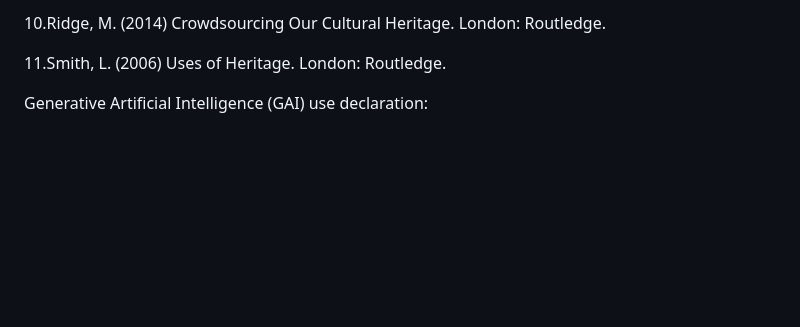
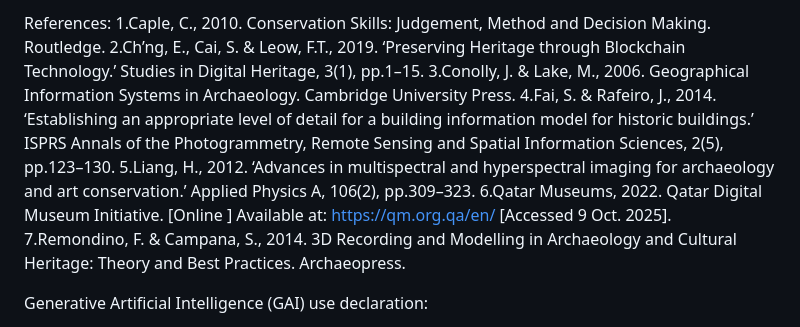
Before and after one commit to omarfaruk8617/OmarsProject, a Markdown page: markdown.md, the part around the change printed below. Rendered like a GitHub page; blank space fills up the shorter version.

Commit message:
markdown change

```diff
--- a/markdown.md
+++ b/markdown.md
@@ -33,8 +24,12 @@ Reference
 
-10.Ridge, M. (2014) Crowdsourcing Our Cultural Heritage. London: Routledge.
-
-11.Smith, L. (2006) Uses of Heritage. London: Routledge.
-
+References:
+1.Caple, C., 2010. Conservation Skills: Judgement, Method and Decision Making. Routledge.
+2.Ch’ng, E., Cai, S. & Leow, F.T., 2019. ‘Preserving Heritage through Blockchain Technology.’ Studies in Digital Heritage, 3(1), pp.1–15.
+3.Conolly, J. & Lake, M., 2006. Geographical Information Systems in Archaeology. Cambridge University Press.
+4.Fai, S. & Rafeiro, J., 2014. ‘Establishing an appropriate level of detail for a building information model for historic buildings.’ ISPRS Annals of the Photogrammetry, Remote Sensing and Spatial Information Sciences, 2(5), pp.123–130.
+5.Liang, H., 2012. ‘Advances in multispectral and hyperspectral imaging for archaeology and art conservation.’ Applied Physics A, 106(2), pp.309–323.
+6.Qatar Museums, 2022. Qatar Digital Museum Initiative. [Online ] Available at: https://qm.org.qa/en/ [Accessed 9 Oct. 2025].
+7.Remondino, F. & Campana, S., 2014. 3D Recording and Modelling in Archaeology and Cultural Heritage: Theory and Best Practices. Archaeopress.
 
 Generative Artificial Intelligence (GAI) use declaration:
 
```
Also changed, not shown: other parts of markdown.md (+13 -22 lines).
